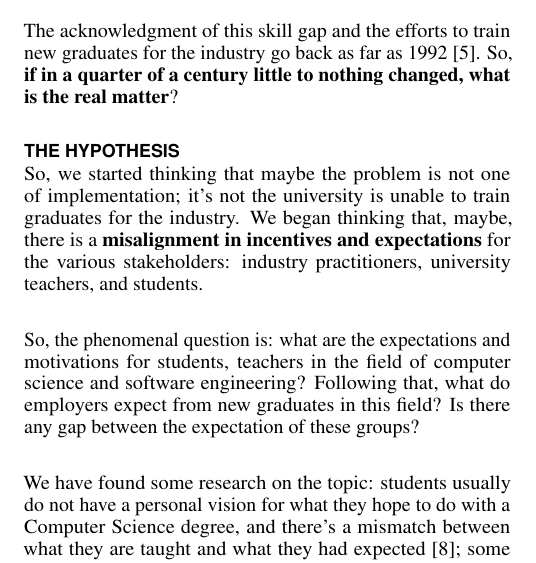
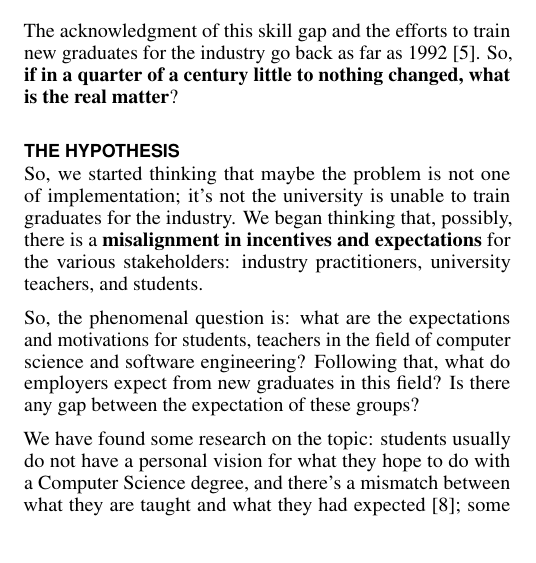
Before and after one commit to alanfranz/cs6460-teamcsse, a LaTeX document (Proposal-sigchi/Proposal.tex): part of one column of page 1 of 4, cut so that both start at the same text. Compiled offline with pdfLaTeX.

Commit message:
Cosmetics, newlines

```diff
--- a/Proposal-sigchi/Proposal.tex
+++ b/Proposal-sigchi/Proposal.tex
@@ -159,11 +159,11 @@ At first, we thought that different outcomes could come from different programs,
 The acknowledgment of this skill gap and the efforts to train new graduates for the industry go back as far as 1992 \cite{Dawson1992}. So, \textbf{if in a quarter of a century little to nothing changed, what is the real matter}?
 
 \section{The hypothesis}
-So, we started thinking that maybe the problem is not one of implementation; it's not the university is unable to train graduates for the industry. We began thinking that, maybe, there is a \textbf{misalignment in incentives and expectations} for the various stakeholders: industry practitioners, university teachers, and students.\newline
+So, we started thinking that maybe the problem is not one of implementation; it's not the university is unable to train graduates for the industry. We began thinking that, possibly, there is a \textbf{misalignment in incentives and expectations} for the various stakeholders: industry practitioners, university teachers, and students.
 
- So, the phenomenal question is: what are the expectations and motivations for students, teachers in the field of computer science and software engineering? Following that, what do employers expect from new graduates in this field? Is there any gap between the expectation of these groups?\newline
+ So, the phenomenal question is: what are the expectations and motivations for students, teachers in the field of computer science and software engineering? Following that, what do employers expect from new graduates in this field? Is there any gap between the expectation of these groups?
 
- We have found some research on the topic: students usually do not have a personal vision for what they hope to do with a Computer Science degree, and there's a mismatch between what they are taught and what they had expected \cite{Hewner2011}; some initial work on understanding what makes a good software engineer was performed \cite{Li2015}, but just on a few small samples from a very specific audience.\newline
+ We have found some research on the topic: students usually do not have a personal vision for what they hope to do with a Computer Science degree, and there's a mismatch between what they are taught and what they had expected \cite{Hewner2011}; some initial work on understanding what makes a good software engineer was performed \cite{Li2015}, but just on a few small samples from a very specific audience.
 
  So, we would like to research into \textbf{what the expectations and motivations are} for our groups; we think we'll find a substantial \textbf{unalignment} between different groups' aims, that would justify the root reason for the perceived skill gap. So, we think that, most probably, employers will say they'll expect new graduates to be able to perform most real-world tasks; possibly, some students will say the same; but we suspect that most teachers won't answer this way, and they'll just say that they want their students to learn "computational thinking" or be prepared for doing research.
 
```
Also changed, not shown: Proposal-sigchi/Proposal.pdf.
